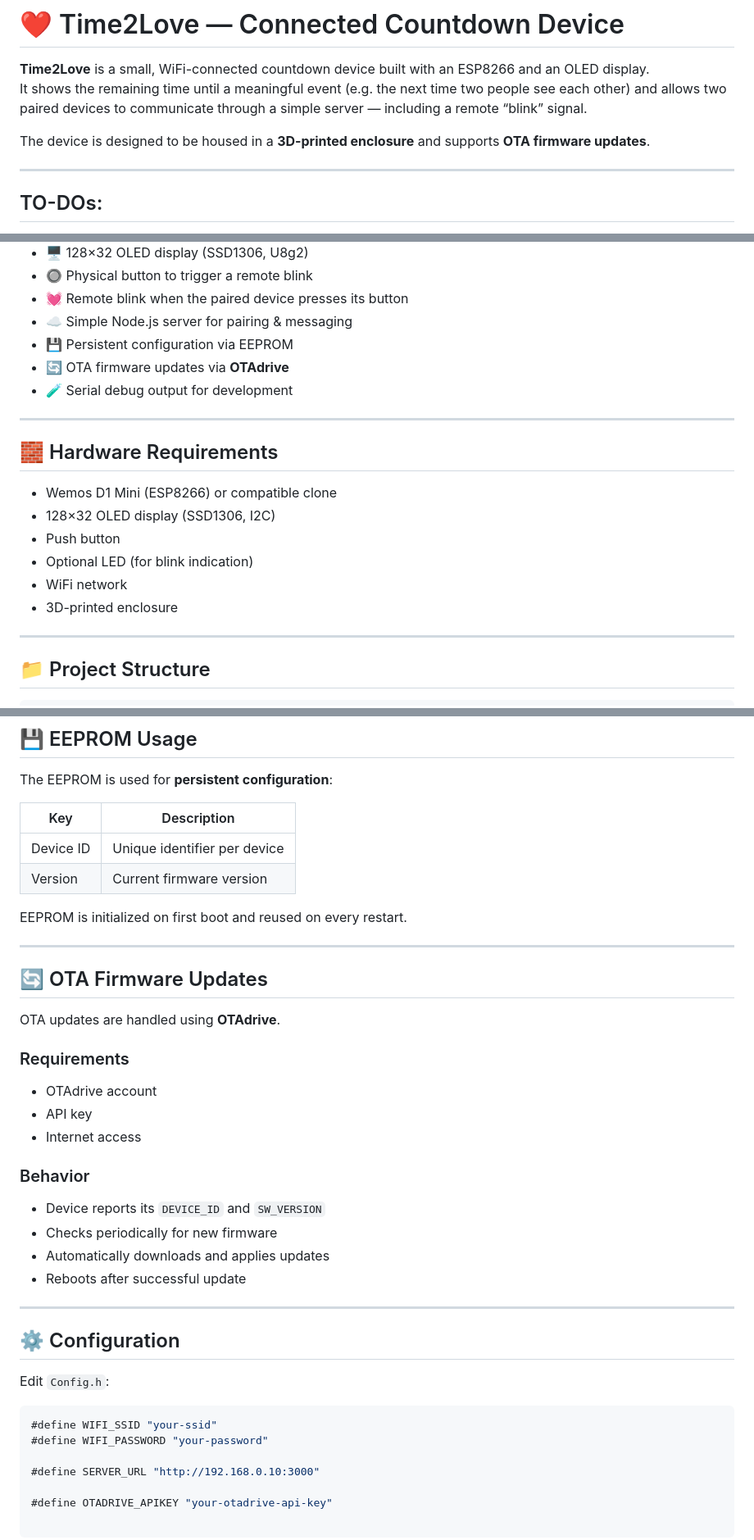
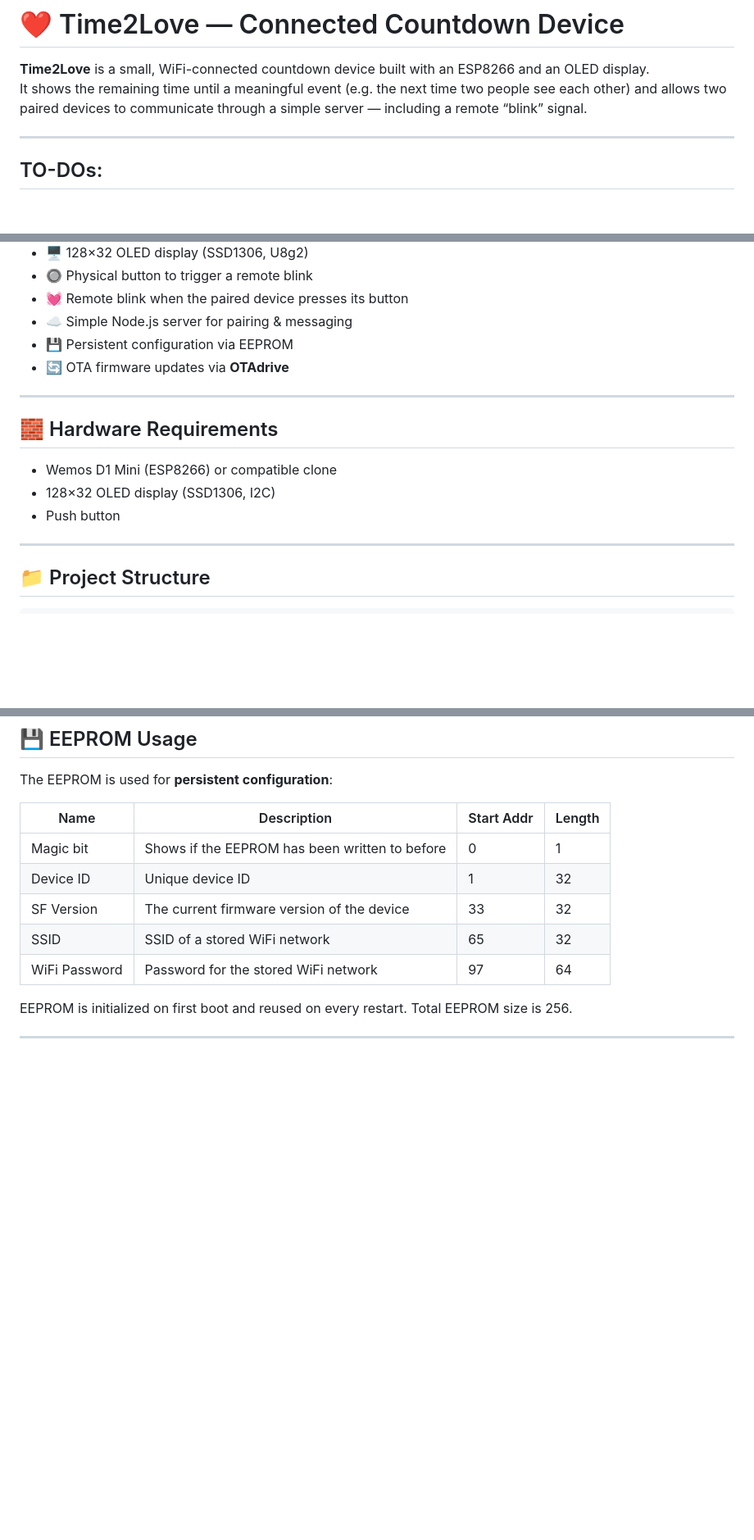
Before and after one commit to PhiMaii/time-2-love, a Markdown page: readme.md, 3 parts joined by grey strips. Shown: that part at 82% size. GitHub-like rendering; blank space fills up the shorter version.

Commit message:
Refactor README for clarity and conciseness
Removed sections on OTA firmware updates and optional hardware requirements. Updated EEPROM usage table for clarity.

````diff
--- a/readme.md
+++ b/readme.md
@@ -2,8 +2,6 @@
 
 **Time2Love** is a small, WiFi-connected countdown device built with an ESP8266 and an OLED display.
 It shows the remaining time until a meaningful event (e.g. the next time two people see each other) and allows two paired devices to communicate through a simple server — including a remote “blink” signal.
-
-The device is designed to be housed in a **3D-printed enclosure** and supports **OTA firmware updates**.
 
 ---
 
@@ -28,7 +26,6 @@ The device is designed to be housed in a **3D-printed enclosure** and supports *
 - ☁️ Simple Node.js server for pairing & messaging
 - 💾 Persistent configuration via EEPROM
 - 🔄 OTA firmware updates via **OTAdrive**
-- 🧪 Serial debug output for development
 
 ---
 
@@ -37,9 +34,6 @@ The device is designed to be housed in a **3D-printed enclosure** and supports *
 - Wemos D1 Mini (ESP8266) or compatible clone
 - 128×32 OLED display (SSD1306, I2C)
 - Push button
-- Optional LED (for blink indication)
-- WiFi network
-- 3D-printed enclosure
 
 ---
 
@@ -107,40 +101,15 @@ The device is designed to be housed in a **3D-printed enclosure** and supports *
 
 The EEPROM is used for **persistent configuration**:
 
-| Key        | Description                    |
-|-----------|--------------------------------|
-| Device ID | Unique identifier per device   |
-| Version   | Current firmware version       |
+| Name        | Description                    | Start Addr | Length |
+|-----------|--------------------------------|---------|-----|
+| Magic bit | Shows if the EEPROM has been written to before   |0|1|
+| Device ID   | Unique device ID       |1|32|
+|SF Version| The current firmware version of the device|33|32|
+|SSID|SSID of a stored WiFi network | 65| 32|
+|WiFi Password| Password for the stored WiFi network | 97|64|
 
 EEPROM is initialized on first boot and reused on every restart.
+Total EEPROM size is 256.
 
 ---
-
-## 🔄 OTA Firmware Updates
-
-OTA updates are handled using **OTAdrive**.
-
-### Requirements
-- OTAdrive account
-- API key
-- Internet access
-
-### Behavior
-- Device reports its `DEVICE_ID` and `SW_VERSION`
-- Checks periodically for new firmware
-- Automatically downloads and applies updates
-- Reboots after successful update
-
----
-
-## ⚙️ Configuration
-
-Edit `Config.h`:
-
-```cpp
-#define WIFI_SSID "your-ssid"
-#define WIFI_PASSWORD "your-password"
-
-#define SERVER_URL "http://192.168.0.10:3000"
-
-#define OTADRIVE_APIKEY "your-otadrive-api-key"
````
